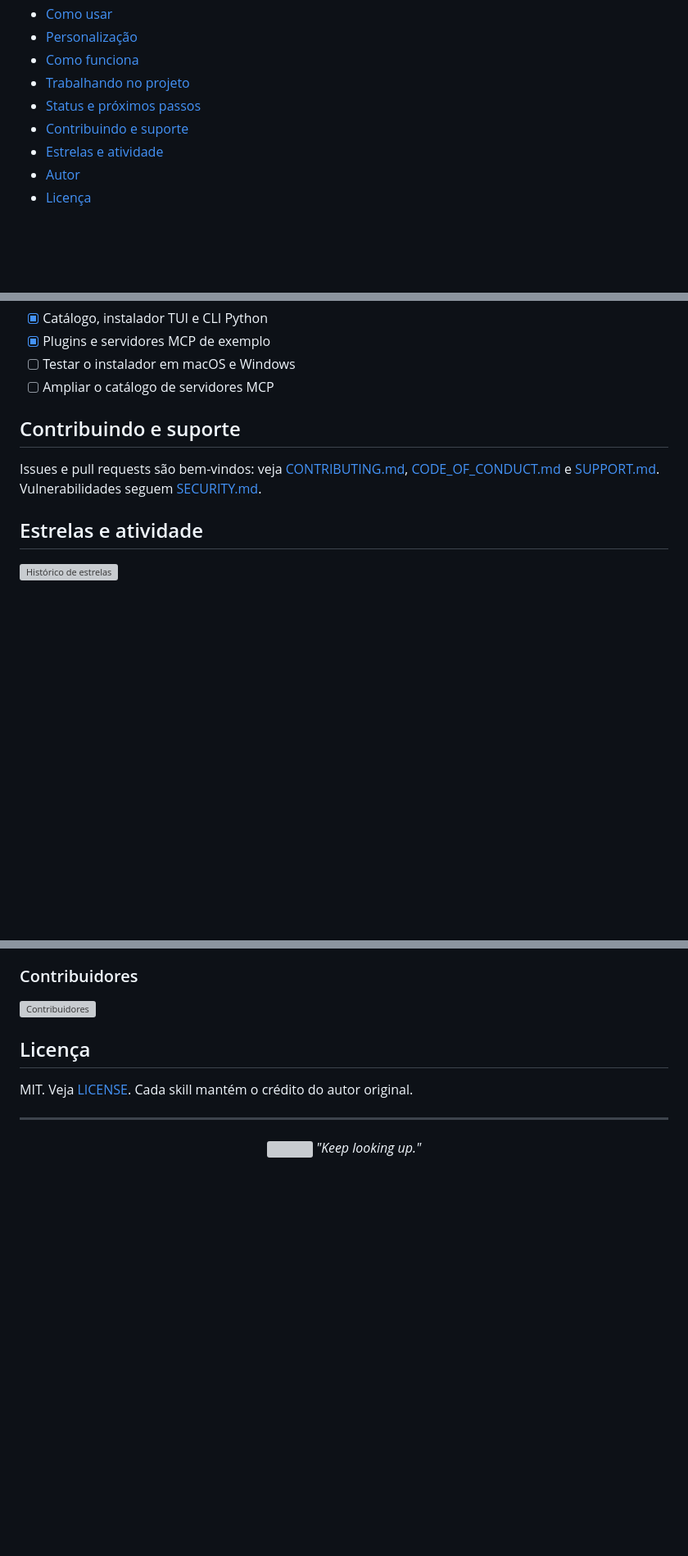
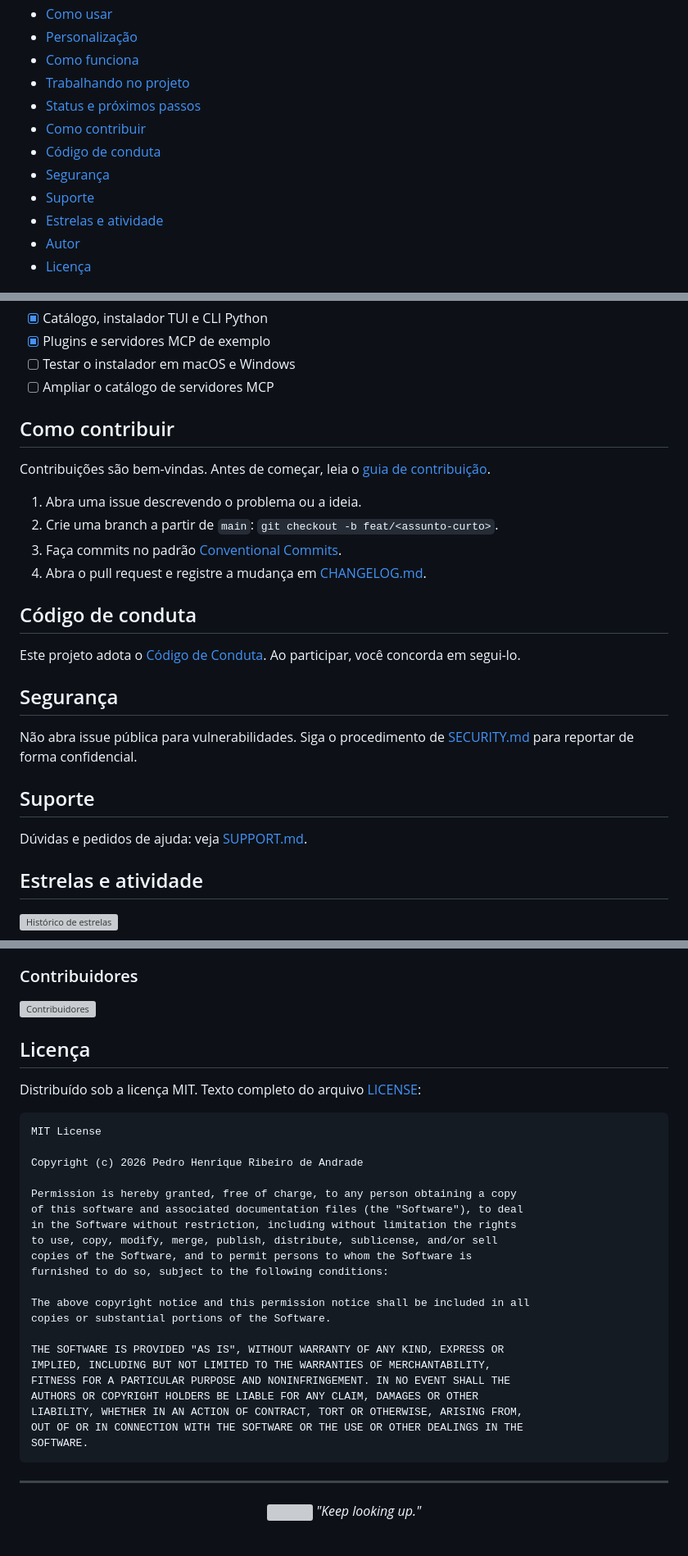
Before and after one commit to pedroiff0/awesome-skills, a Markdown page: README.md, 3 parts joined by grey strips. Shown at 82% size. Rendered like a GitHub page; blank space fills up the shorter version; grey boxes are pictures that could not be loaded.

Commit message:
docs(readme): contribuir, conduta, segurança, suporte e licença em txt
Co-Authored-By: Claude Sonnet 5.5 <noreply@anthropic.com>
Claude-Session: https://claude.ai/code/session_01UcjKL87MaYUGqEUspcjr7x

````diff
--- a/README.md
+++ b/README.md
@@ -17,7 +17,10 @@ Este projeto faz parte do [portfólio](https://portfolio.phrandrade.com/#awesome
 - [Como funciona](#como-funciona)
 - [Trabalhando no projeto](#trabalhando-no-projeto)
 - [Status e próximos passos](#status-e-próximos-passos)
-- [Contribuindo e suporte](#contribuindo-e-suporte)
+- [Como contribuir](#como-contribuir)
+- [Código de conduta](#código-de-conduta)
+- [Segurança](#segurança)
+- [Suporte](#suporte)
 - [Estrelas e atividade](#estrelas-e-atividade)
 - [Autor](#autor)
 - [Licença](#licença)
@@ -128,9 +131,26 @@ Estado atual: **ativo**. Linux é a plataforma verificada; macOS e Windows têm
 - [ ] Testar o instalador em macOS e Windows
 - [ ] Ampliar o catálogo de servidores MCP
 
-## Contribuindo e suporte
+## Como contribuir
 
-Issues e pull requests são bem-vindos: veja [CONTRIBUTING.md](CONTRIBUTING.md), [CODE_OF_CONDUCT.md](CODE_OF_CONDUCT.md) e [SUPPORT.md](SUPPORT.md). Vulnerabilidades seguem [SECURITY.md](SECURITY.md).
+Contribuições são bem-vindas. Antes de começar, leia o [guia de contribuição](CONTRIBUTING.md).
+
+1. Abra uma issue descrevendo o problema ou a ideia.
+2. Crie uma branch a partir de `main`: `git checkout -b feat/<assunto-curto>`.
+3. Faça commits no padrão [Conventional Commits](https://www.conventionalcommits.org/pt-br/).
+4. Abra o pull request e registre a mudança em [CHANGELOG.md](CHANGELOG.md).
+
+## Código de conduta
+
+Este projeto adota o [Código de Conduta](CODE_OF_CONDUCT.md). Ao participar, você concorda em segui-lo.
+
+## Segurança
+
+Não abra issue pública para vulnerabilidades. Siga o procedimento de [SECURITY.md](SECURITY.md) para reportar de forma confidencial.
+
+## Suporte
+
+Dúvidas e pedidos de ajuda: veja [SUPPORT.md](SUPPORT.md).
 
 ## Estrelas e atividade
 
@@ -152,7 +172,31 @@ Issues e pull requests são bem-vindos: veja [CONTRIBUTING.md](CONTRIBUTING.md),
 
 ## Licença
 
-MIT. Veja [LICENSE](LICENSE). Cada skill mantém o crédito do autor original.
+Distribuído sob a licença MIT. Texto completo do arquivo [LICENSE](LICENSE):
+
+```txt
+MIT License
+
+Copyright (c) 2026 Pedro Henrique Ribeiro de Andrade
+
+Permission is hereby granted, free of charge, to any person obtaining a copy
+of this software and associated documentation files (the "Software"), to deal
+in the Software without restriction, including without limitation the rights
+to use, copy, modify, merge, publish, distribute, sublicense, and/or sell
+copies of the Software, and to permit persons to whom the Software is
+furnished to do so, subject to the following conditions:
+
+The above copyright notice and this permission notice shall be included in all
+copies or substantial portions of the Software.
+
+THE SOFTWARE IS PROVIDED "AS IS", WITHOUT WARRANTY OF ANY KIND, EXPRESS OR
+IMPLIED, INCLUDING BUT NOT LIMITED TO THE WARRANTIES OF MERCHANTABILITY,
+FITNESS FOR A PARTICULAR PURPOSE AND NONINFRINGEMENT. IN NO EVENT SHALL THE
+AUTHORS OR COPYRIGHT HOLDERS BE LIABLE FOR ANY CLAIM, DAMAGES OR OTHER
+LIABILITY, WHETHER IN AN ACTION OF CONTRACT, TORT OR OTHERWISE, ARISING FROM,
+OUT OF OR IN CONNECTION WITH THE SOFTWARE OR THE USE OR OTHER DEALINGS IN THE
+SOFTWARE.
+```
 
 ---
 
````
